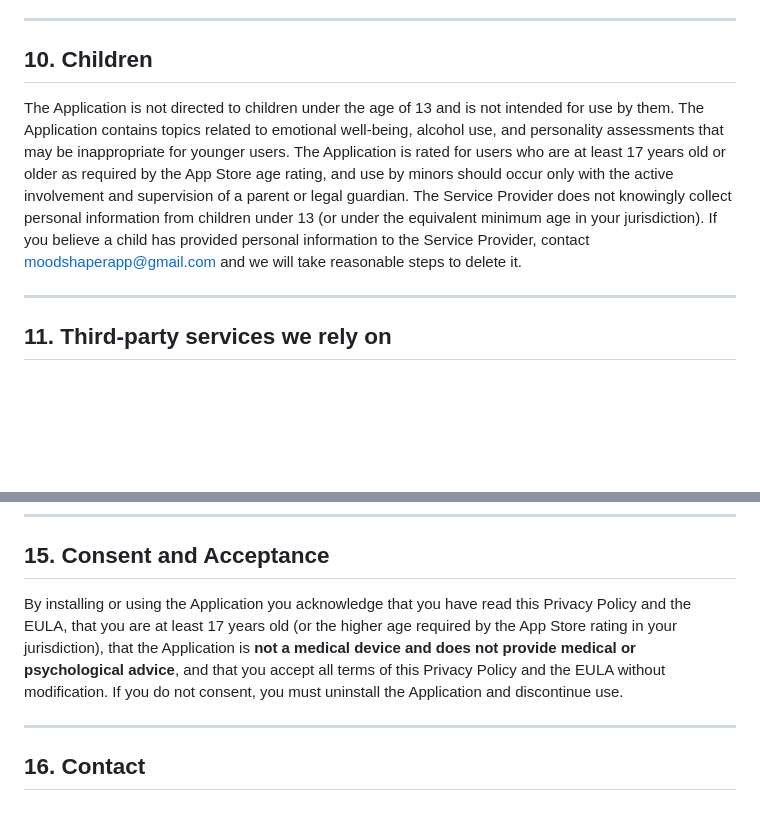
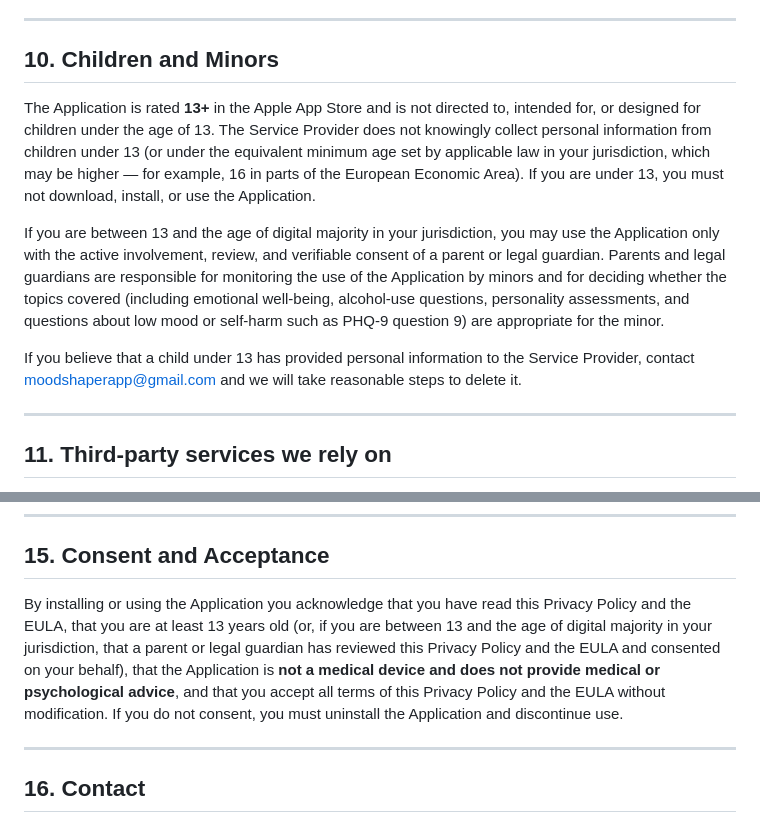
Before and after one commit to Ausianovich/MoodShaperPrivacy, a Markdown page: PRIVACY.md, 2 parts joined by grey strips. Rendered like a GitHub page; blank space fills up the shorter version.

Commit message:
Align minimum age with App Store 13+ rating
App Store Connect rates MoodShapes 13+, so the documents now require
users to be at least 13 (with parental/guardian involvement between
13 and the local age of digital majority such as 16 in parts of the
EEA or under COPPA/equivalent laws). The medical and self-test
disclaimers stay unchanged.

Co-Authored-By: Claude Opus 4.7 <noreply@anthropic.com>

```diff
--- a/PRIVACY.md
+++ b/PRIVACY.md
@@ -138,9 +138,13 @@ We rely on the security mechanisms provided by Apple iOS / watchOS for on-device
 
 ---
 
-## 10. Children
+## 10. Children and Minors
 
-The Application is not directed to children under the age of 13 and is not intended for use by them. The Application contains topics related to emotional well-being, alcohol use, and personality assessments that may be inappropriate for younger users. The Application is rated for users who are at least 17 years old or older as required by the App Store age rating, and use by minors should occur only with the active involvement and supervision of a parent or legal guardian. The Service Provider does not knowingly collect personal information from children under 13 (or under the equivalent minimum age in your jurisdiction). If you believe a child has provided personal information to the Service Provider, contact [moodshaperapp@gmail.com](mailto:moodshaperapp@gmail.com) and we will take reasonable steps to delete it.
+The Application is rated **13+** in the Apple App Store and is not directed to, intended for, or designed for children under the age of 13. The Service Provider does not knowingly collect personal information from children under 13 (or under the equivalent minimum age set by applicable law in your jurisdiction, which may be higher — for example, 16 in parts of the European Economic Area). If you are under 13, you must not download, install, or use the Application.
+
+If you are between 13 and the age of digital majority in your jurisdiction, you may use the Application only with the active involvement, review, and verifiable consent of a parent or legal guardian. Parents and legal guardians are responsible for monitoring the use of the Application by minors and for deciding whether the topics covered (including emotional well-being, alcohol-use questions, personality assessments, and questions about low mood or self-harm such as PHQ-9 question 9) are appropriate for the minor.
+
+If you believe that a child under 13 has provided personal information to the Service Provider, contact [moodshaperapp@gmail.com](mailto:moodshaperapp@gmail.com) and we will take reasonable steps to delete it.
 
 ---
 
@@ -176,7 +180,7 @@ To the fullest extent permitted by applicable law, and subject to the EULA, the
 
 ## 15. Consent and Acceptance
 
-By installing or using the Application you acknowledge that you have read this Privacy Policy and the EULA, that you are at least 17 years old (or the higher age required by the App Store rating in your jurisdiction), that the Application is **not a medical device and does not provide medical or psychological advice**, and that you accept all terms of this Privacy Policy and the EULA without modification. If you do not consent, you must uninstall the Application and discontinue use.
+By installing or using the Application you acknowledge that you have read this Privacy Policy and the EULA, that you are at least 13 years old (or, if you are between 13 and the age of digital majority in your jurisdiction, that a parent or legal guardian has reviewed this Privacy Policy and the EULA and consented on your behalf), that the Application is **not a medical device and does not provide medical or psychological advice**, and that you accept all terms of this Privacy Policy and the EULA without modification. If you do not consent, you must uninstall the Application and discontinue use.
 
 ---
 
```
Also changed, not shown: EULA.md (+2 -2 lines).
